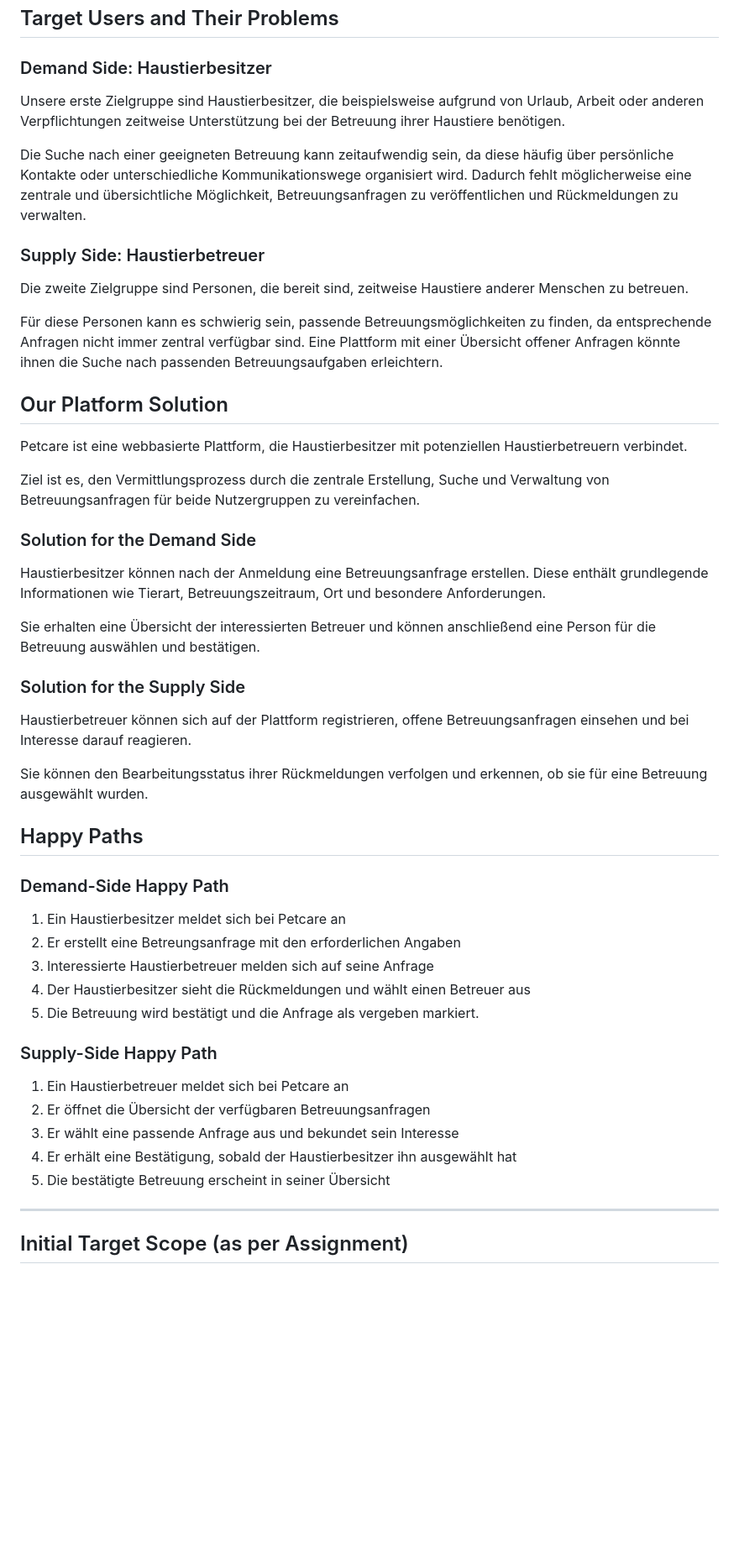
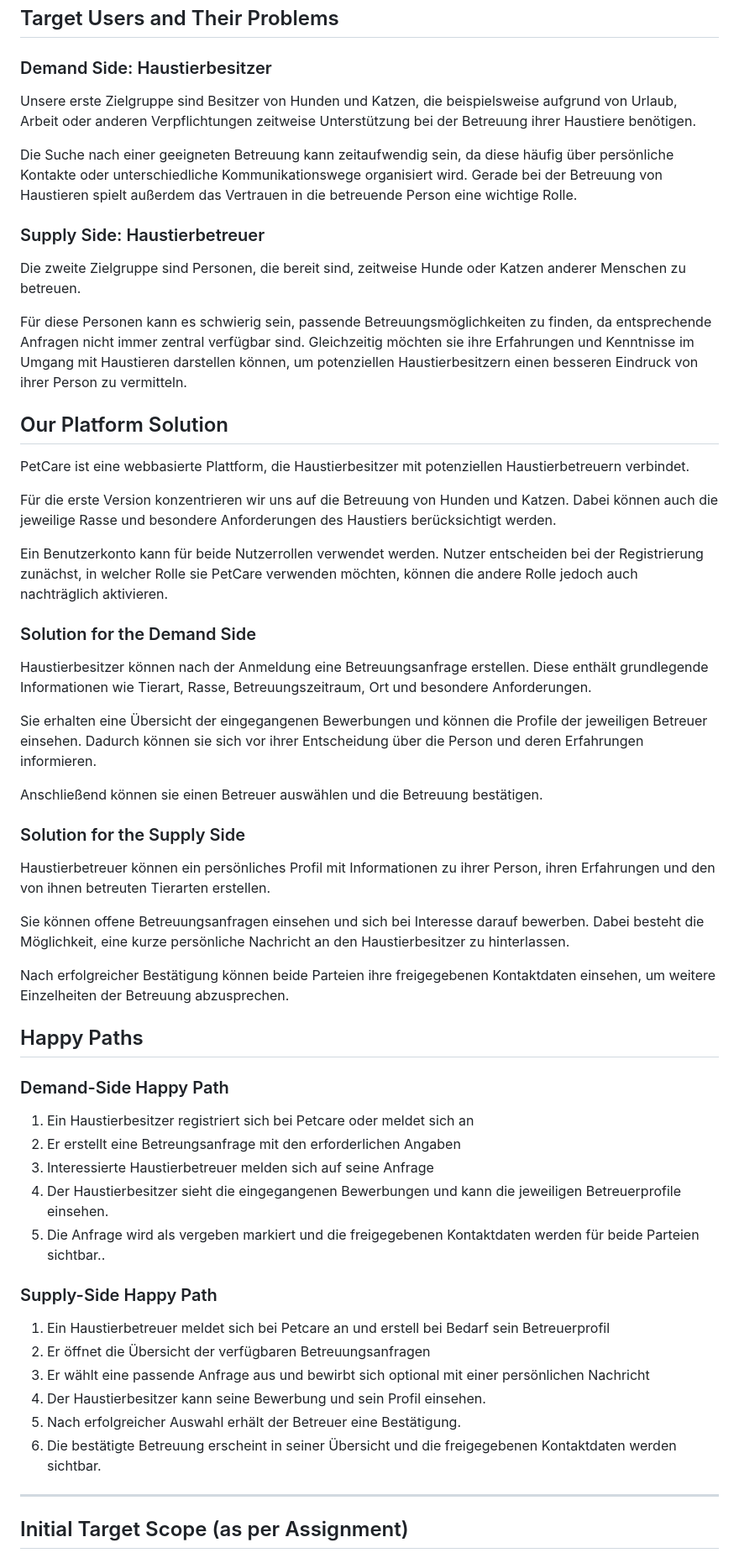
Before and after one commit to bayramorkun/petcare-app, a Markdown page: docs/01-value-proposition.md, the part around one of its changes. Shown at 84% size. GitHub-like rendering; blank space fills up the shorter version.

Commit message:
Projektdetails nach Feedback überarbeitet

```diff
--- a/docs/01-value-proposition.md
+++ b/docs/01-value-proposition.md
@@ -6,52 +6,61 @@
 
 ### Demand Side: Haustierbesitzer
 
-Unsere erste Zielgruppe sind Haustierbesitzer, die beispielsweise aufgrund von Urlaub, Arbeit oder anderen Verpflichtungen zeitweise Unterstützung bei der Betreuung ihrer Haustiere benötigen.
+Unsere erste Zielgruppe sind Besitzer von Hunden und Katzen, die beispielsweise aufgrund von Urlaub, Arbeit oder anderen Verpflichtungen zeitweise Unterstützung bei der Betreuung ihrer Haustiere benötigen.
 
-Die Suche nach einer geeigneten Betreuung kann zeitaufwendig sein, da diese häufig über persönliche Kontakte oder unterschiedliche Kommunikationswege organisiert wird. Dadurch fehlt möglicherweise eine zentrale und übersichtliche Möglichkeit, Betreuungsanfragen zu veröffentlichen und Rückmeldungen zu verwalten.
+Die Suche nach einer geeigneten Betreuung kann zeitaufwendig sein, da diese häufig über persönliche Kontakte oder unterschiedliche Kommunikationswege organisiert wird. Gerade bei der Betreuung von Haustieren spielt außerdem das Vertrauen in die betreuende Person eine wichtige Rolle.
 
 
 ### Supply Side: Haustierbetreuer
 
-Die zweite Zielgruppe sind Personen, die bereit sind, zeitweise Haustiere anderer Menschen zu betreuen.
+Die zweite Zielgruppe sind Personen, die bereit sind, zeitweise Hunde oder Katzen anderer Menschen zu betreuen.
 
-Für diese Personen kann es schwierig sein, passende Betreuungsmöglichkeiten zu finden, da entsprechende Anfragen nicht immer zentral verfügbar sind. Eine Plattform mit einer Übersicht offener Anfragen könnte ihnen die Suche nach passenden Betreuungsaufgaben erleichtern.
+Für diese Personen kann es schwierig sein, passende Betreuungsmöglichkeiten zu finden, da entsprechende Anfragen nicht immer zentral verfügbar sind. Gleichzeitig möchten sie ihre Erfahrungen und Kenntnisse im Umgang mit Haustieren darstellen können, um potenziellen Haustierbesitzern einen besseren Eindruck von ihrer Person zu vermitteln.
 
 ## Our Platform Solution
 
-Petcare ist eine webbasierte Plattform, die Haustierbesitzer mit potenziellen Haustierbetreuern verbindet.
+PetCare ist eine webbasierte Plattform, die Haustierbesitzer mit potenziellen Haustierbetreuern verbindet.
 
-Ziel ist es, den Vermittlungsprozess durch die zentrale Erstellung, Suche und Verwaltung von Betreuungsanfragen für beide Nutzergruppen zu vereinfachen.
+Für die erste Version konzentrieren wir uns auf die Betreuung von Hunden und Katzen. Dabei können auch die jeweilige Rasse und besondere Anforderungen des Haustiers berücksichtigt werden.
+
+Ein Benutzerkonto kann für beide Nutzerrollen verwendet werden. Nutzer entscheiden bei der Registrierung zunächst, in welcher Rolle sie PetCare verwenden möchten, können die andere Rolle jedoch auch nachträglich aktivieren.
 
 ### Solution for the Demand Side
 
-Haustierbesitzer können nach der Anmeldung eine Betreuungsanfrage erstellen. Diese enthält grundlegende Informationen wie Tierart, Betreuungszeitraum, Ort und besondere Anforderungen.
+Haustierbesitzer können nach der Anmeldung eine Betreuungsanfrage erstellen. Diese enthält grundlegende Informationen wie Tierart, Rasse, Betreuungszeitraum, Ort und besondere Anforderungen.
 
-Sie erhalten eine Übersicht der interessierten Betreuer und können anschließend eine Person für die Betreuung auswählen und bestätigen.
+Sie erhalten eine Übersicht der eingegangenen Bewerbungen und können die Profile der jeweiligen Betreuer einsehen. Dadurch können sie sich vor ihrer Entscheidung über die Person und deren Erfahrungen informieren.
+
+Anschließend können sie einen Betreuer auswählen und die Betreuung bestätigen.
 
 ### Solution for the Supply Side
 
-Haustierbetreuer können sich auf der Plattform registrieren, offene Betreuungsanfragen einsehen und bei Interesse darauf reagieren.
+Haustierbetreuer können ein persönliches Profil mit Informationen zu ihrer Person, ihren Erfahrungen und den von ihnen betreuten Tierarten erstellen.
 
-Sie können den Bearbeitungsstatus ihrer Rückmeldungen verfolgen und erkennen, ob sie für eine Betreuung ausgewählt wurden.
+Sie können offene Betreuungsanfragen einsehen und sich bei Interesse darauf bewerben. Dabei besteht die Möglichkeit, eine kurze persönliche Nachricht an den Haustierbesitzer zu hinterlassen.
+
+Nach erfolgreicher Bestätigung können beide Parteien ihre freigegebenen Kontaktdaten einsehen, um weitere Einzelheiten der Betreuung abzusprechen.
+
+
 
 ## Happy Paths
 
 ### Demand-Side Happy Path
 
-1. Ein Haustierbesitzer meldet sich bei Petcare an
+1. Ein Haustierbesitzer registriert sich bei Petcare oder meldet sich an
 2. Er erstellt eine Betreungsanfrage mit den erforderlichen Angaben
 3. Interessierte Haustierbetreuer melden sich auf seine Anfrage
-4. Der Haustierbesitzer sieht die Rückmeldungen und wählt einen Betreuer aus
-5. Die Betreuung wird bestätigt und die Anfrage als vergeben markiert.
+4. Der Haustierbesitzer sieht die eingegangenen Bewerbungen und kann die jeweiligen Betreuerprofile einsehen.
+5. Die Anfrage wird als vergeben markiert und die freigegebenen Kontaktdaten werden für beide Parteien sichtbar..
 
 ### Supply-Side Happy Path
 
-1. Ein Haustierbetreuer meldet sich bei Petcare an
+1. Ein Haustierbetreuer meldet sich bei Petcare an und erstell bei Bedarf sein Betreuerprofil
 2. Er öffnet die Übersicht der verfügbaren Betreuungsanfragen
-3. Er wählt eine passende Anfrage aus und bekundet sein Interesse
-4. Er erhält eine Bestätigung, sobald der Haustierbesitzer ihn ausgewählt hat
-5. Die bestätigte Betreuung erscheint in seiner Übersicht
+3. Er wählt eine passende Anfrage aus und bewirbt sich optional mit einer persönlichen Nachricht
+4. Der Haustierbesitzer kann seine Bewerbung und sein Profil einsehen.
+5. Nach erfolgreicher Auswahl erhält der Betreuer eine Bestätigung.
+6. Die bestätigte Betreuung erscheint in seiner Übersicht und die freigegebenen Kontaktdaten werden sichtbar.
 
 ---
 
```
Also changed, not shown: other parts of docs/01-value-proposition.md (+10 -6 lines), docs/README.md (+4 -3 lines), docs/product-discovery/03-solution-elements.md (added, +23 -0 lines), docs/assets/images/06-Bewerbungen-verwalten.png (added), docs/assets/images/06-Interessenten.png (deleted), docs/assets/images/07-Betreuerprofil.png (added).
